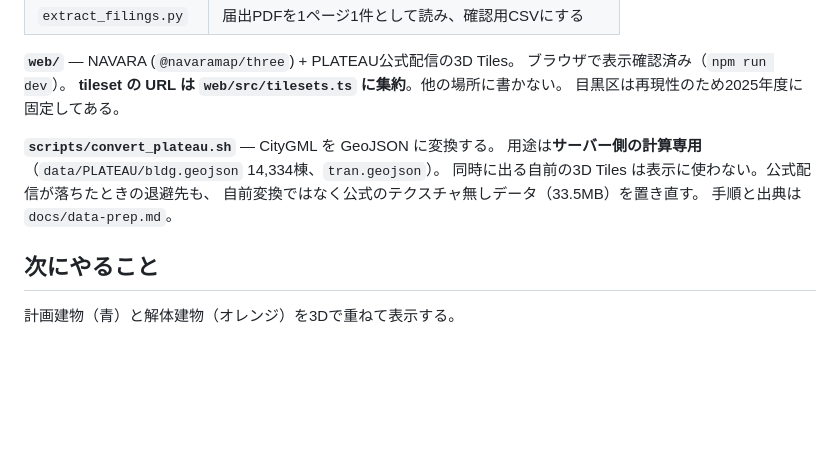
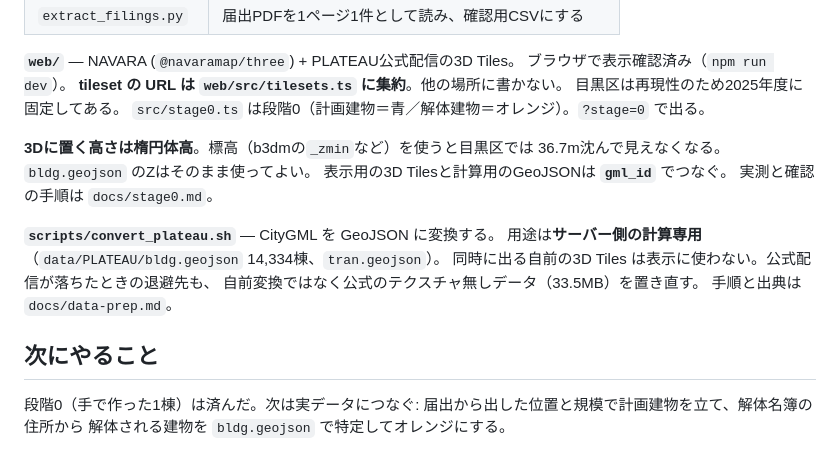
Before and after one commit to 0319-2004/before-its-built, a Markdown page: CLAUDE.md, the part around the change. GitHub-like rendering; blank space fills up the shorter version.

```diff
--- a/CLAUDE.md
+++ b/CLAUDE.md
@@ -33,6 +33,12 @@ PLATEAU の3D都市モデルの上に立ち上げる。
 ブラウザで表示確認済み（`npm run dev`）。
 **tileset の URL は `web/src/tilesets.ts` に集約**。他の場所に書かない。
 目黒区は再現性のため2025年度に固定してある。
+`src/stage0.ts` は段階0（計画建物＝青／解体建物＝オレンジ）。`?stage=0` で出る。
+
+**3Dに置く高さは楕円体高**。標高（b3dmの`_zmin`など）を使うと目黒区では
+36.7m沈んで見えなくなる。`bldg.geojson` のZはそのまま使ってよい。
+表示用の3D Tilesと計算用のGeoJSONは **`gml_id`** でつなぐ。
+実測と確認の手順は `docs/stage0.md`。
 
 **`scripts/convert_plateau.sh`** — CityGML を GeoJSON に変換する。
 用途は**サーバー側の計算専用**（`data/PLATEAU/bldg.geojson` 14,334棟、`tran.geojson`）。
@@ -42,4 +48,6 @@ PLATEAU の3D都市モデルの上に立ち上げる。
 
 ## 次にやること
 
-計画建物（青）と解体建物（オレンジ）を3Dで重ねて表示する。
+段階0（手で作った1棟）は済んだ。次は実データにつなぐ:
+届出から出した位置と規模で計画建物を立て、解体名簿の住所から
+解体される建物を `bldg.geojson` で特定してオレンジにする。
```
Also changed, not shown: docs/dev-policy.md (+2 -0 lines), docs/stage0.md (added, +114 -0 lines), docs/images/stage0-base-plane.jpg (added), docs/images/stage0-overview.jpg (added), docs/images/stage0-zfighting.jpg (added), 2 other files.
